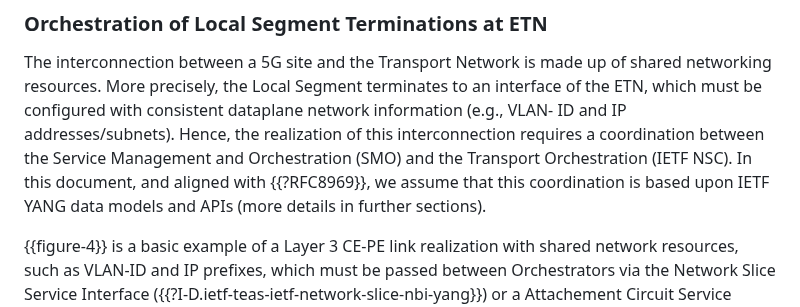
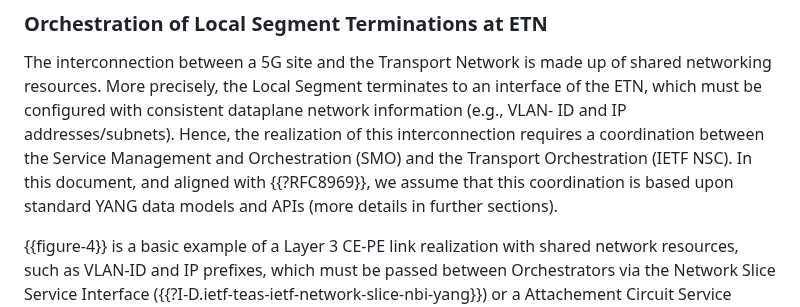
Before and after one commit to boucadair/5g-slice-realization, a Markdown page: draft-srld-teas-5g-slicing.md, the part around the change. Rendered like a GitHub page.

Commit message:
s/IETF/standard

```diff
--- a/draft-srld-teas-5g-slicing.md
+++ b/draft-srld-teas-5g-slicing.md
@@ -467,7 +467,7 @@ An extended list of abbreviations used in this document are listed in {{ext-abbr
    interconnection requires a coordination between the Service
    Management and Orchestration (SMO) and the Transport Orchestration (IETF
    NSC).  In this document, and aligned with {{?RFC8969}}, we assume that this coordination is based upon
-   IETF YANG data models and APIs (more details in further sections).
+   standard YANG data models and APIs (more details in further sections).
 
    {{figure-4}} is a basic example of a Layer 3 CE-PE link realization
    with shared network resources, such as VLAN-ID and IP prefixes, which
```
